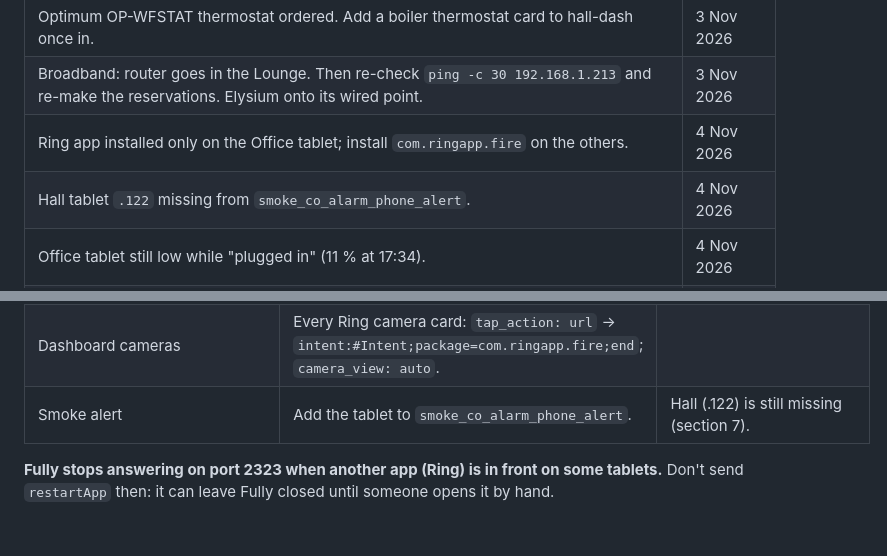
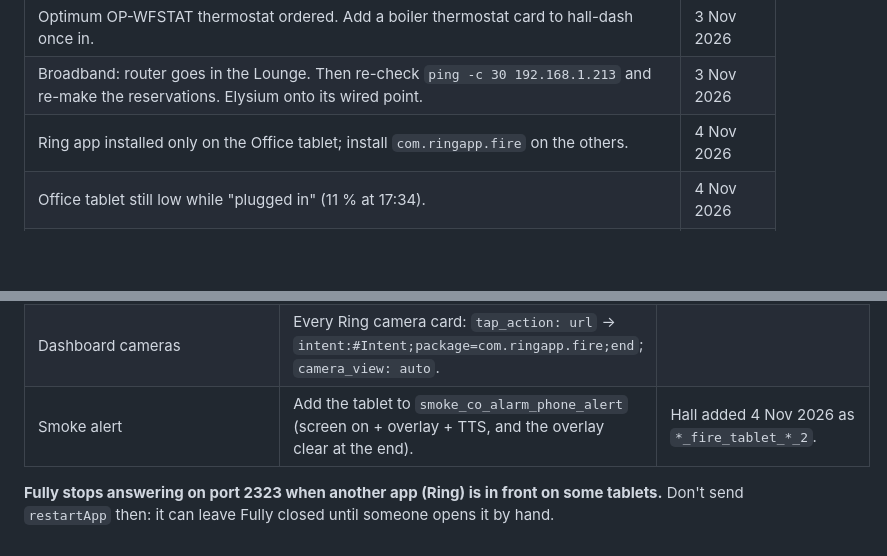
Before and after one commit to ErisTaylor-CognitoCoding/house-install-schedule, a Markdown page: HOW-THE-HOUSE-WORKS.md, 2 parts joined by grey strips. Drawn GitHub-style; blank space fills up the shorter version.

Commit message:
House doc: hall tablet in smoke alert
Co-Authored-By: Claude Opus 5.5 <noreply@anthropic.com>
Claude-Session: https://claude.ai/code/session_012sbUjkJKD9WoKfcsq62Dkn

```diff
--- a/HOW-THE-HOUSE-WORKS.md
+++ b/HOW-THE-HOUSE-WORKS.md
@@ -343,7 +343,6 @@ HA area names: Living Room (alias Lounge), Kitchen, Master Bedroom, Bedroom 2 (S
 | Optimum OP-WFSTAT thermostat ordered. Add a boiler thermostat card to hall-dash once in. | 3 Nov 2026 |
 | Broadband: router goes in the Lounge. Then re-check `ping -c 30 192.168.1.213` and re-make the reservations. Elysium onto its wired point. | 3 Nov 2026 |
 | Ring app installed only on the Office tablet; install `com.ringapp.fire` on the others. | 4 Nov 2026 |
-| Hall tablet `.122` missing from `smoke_co_alarm_phone_alert`. | 4 Nov 2026 |
 | Office tablet still low while "plugged in" (11 % at 17:34). | 4 Nov 2026 |
 | Bedroom and Office Voice PEs unavailable. Living Room Voice PE not in HA. | 4 Nov 2026 |
 | Alexa: rename the bedroom light to "Bedroom Light" in the Alexa app. | 26 Oct 2026 |
@@ -436,6 +435,6 @@ Set these on any new Fire tablet before calling it done. Values were read off li
 | `timeToRegainFocus` | `120` | Fully comes back to the front after 2 idle minutes in another app (Ring). |
 | `touchesOtherAppsBreakIdle` | true | Touching Ring restarts the 2 minutes, so it isn't pulled away mid-use. |
 | Dashboard cameras | Every Ring camera card: `tap_action: url` → `intent:#Intent;package=com.ringapp.fire;end`; `camera_view: auto`. | |
-| Smoke alert | Add the tablet to `smoke_co_alarm_phone_alert`. | Hall (.122) is still missing (section 7). |
+| Smoke alert | Add the tablet to `smoke_co_alarm_phone_alert` (screen on + overlay + TTS, and the overlay clear at the end). | Hall added 4 Nov 2026 as `*_fire_tablet_*_2`. |
 
 **Fully stops answering on port 2323 when another app (Ring) is in front on some tablets.** Don't send `restartApp` then: it can leave Fully closed until someone opens it by hand.
```
